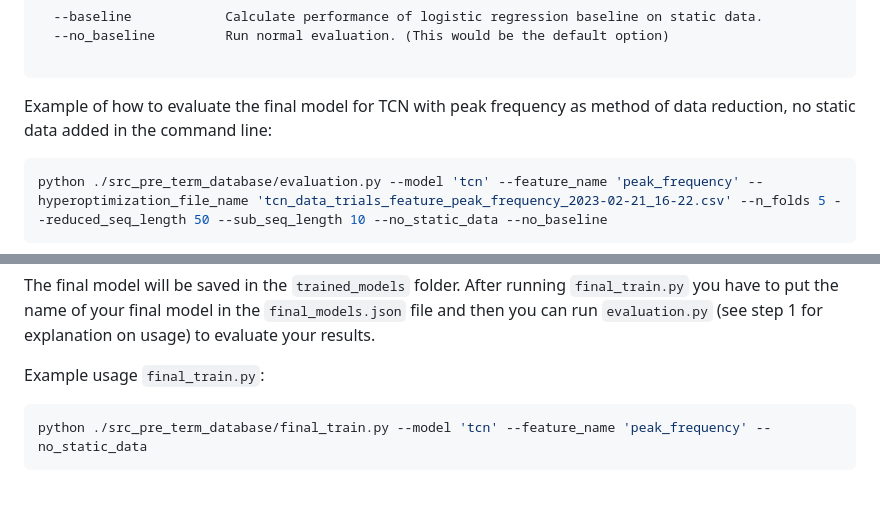
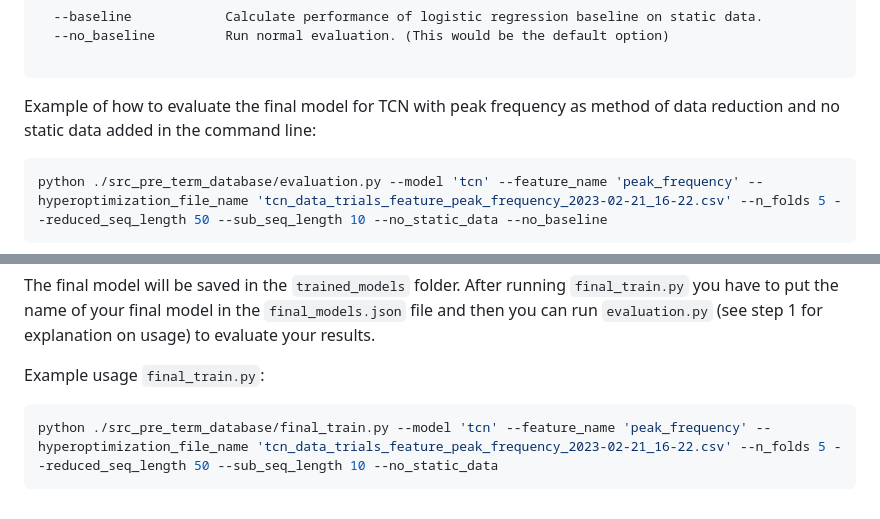
Before and after one commit to AnneFischer/cocoon-project, a Markdown page: README.md, 2 parts joined by grey strips. GitHub-like rendering.

````diff
--- a/README.md
+++ b/README.md
@@ -85,7 +85,7 @@ Usage:
 
 ```
 
-Example of how to evaluate the final model for TCN with peak frequency as method of data reduction, no static data added in the command line:
+Example of how to evaluate the final model for TCN with peak frequency as method of data reduction and no static data added in the command line:
 
 ```python
 python ./src_pre_term_database/evaluation.py --model 'tcn' --feature_name 'peak_frequency' --hyperoptimization_file_name 'tcn_data_trials_feature_peak_frequency_2023-02-21_16-22.csv' --n_folds 5 --reduced_seq_length 50 --sub_seq_length 10 --no_static_data --no_baseline
@@ -164,5 +164,5 @@ The final model will be saved in the `trained_models` folder. After running `fin
 Example usage `final_train.py`:
 
 ```python
-python ./src_pre_term_database/final_train.py --model 'tcn' --feature_name 'peak_frequency' --no_static_data
+python ./src_pre_term_database/final_train.py --model 'tcn' --feature_name 'peak_frequency' --hyperoptimization_file_name 'tcn_data_trials_feature_peak_frequency_2023-02-21_16-22.csv' --n_folds 5 --reduced_seq_length 50 --sub_seq_length 10 --no_static_data
 ```
````
